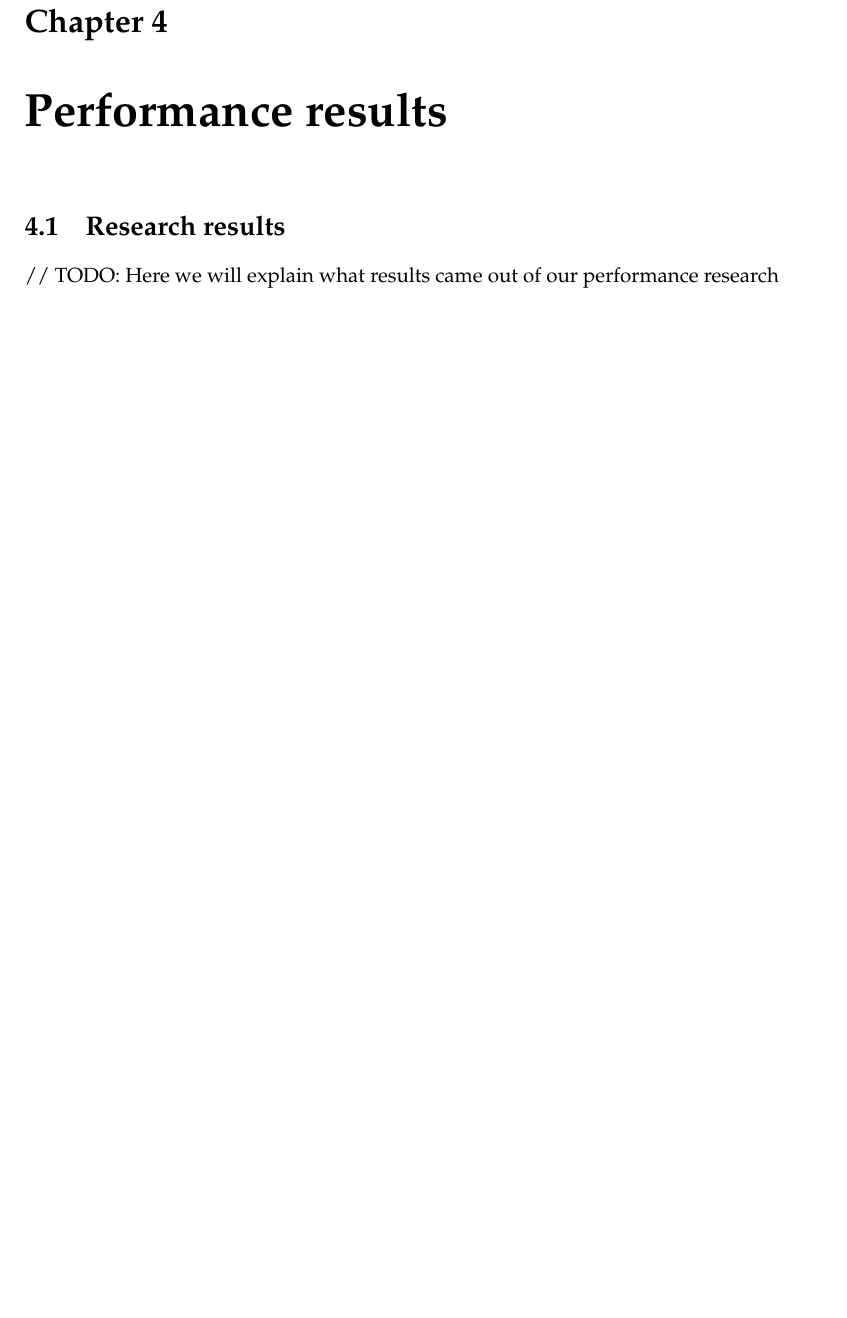
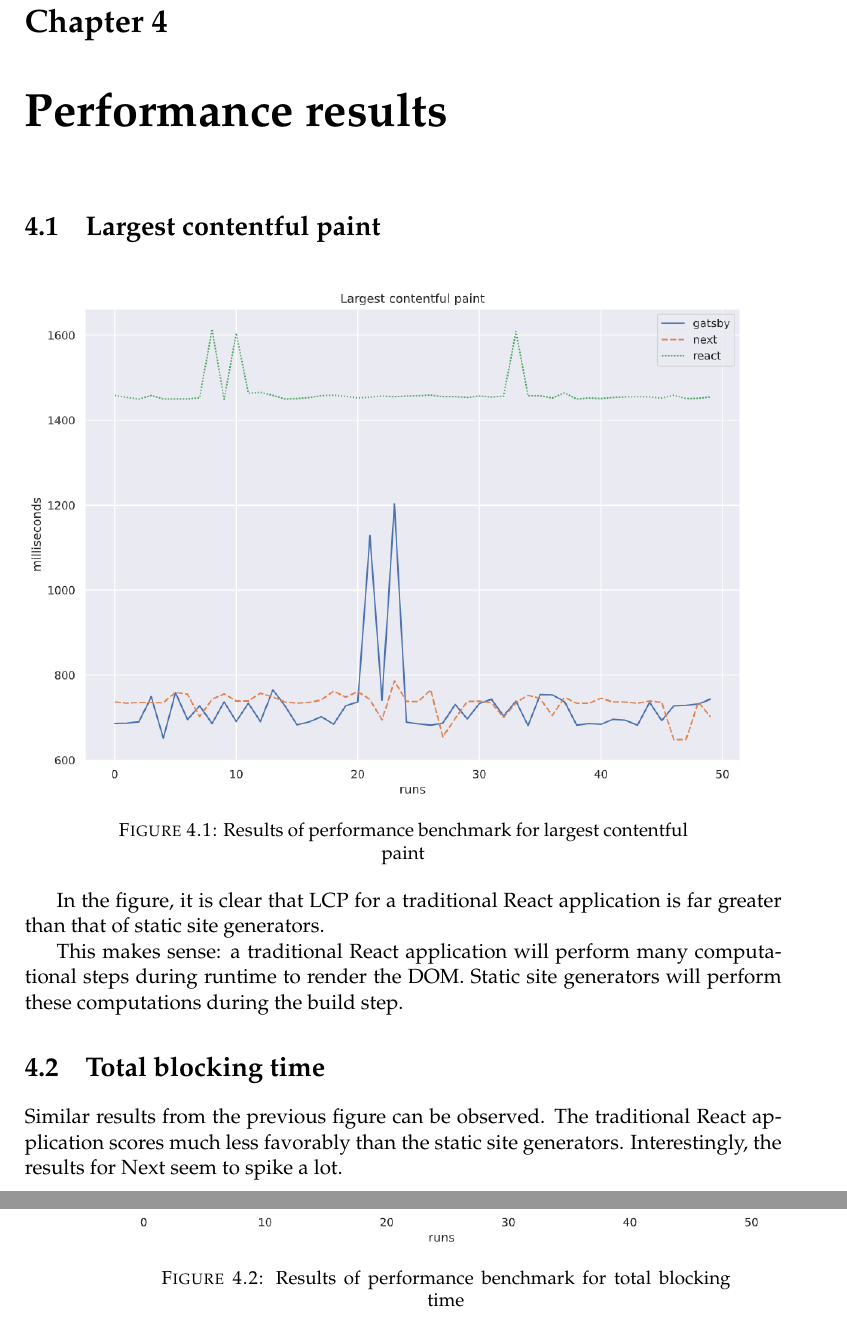
Before and after one commit to niekcandaele/BAP, a LaTeX thesis (thesis/main.tex, which reads thesis/Chapters/Chapter4.tex): part of page 25 of 31 before the commit and two parts of pages 25 and 26 of 31 after it, the two joined at a grey line, cut so that both start at the same text, the shorter picture padded with empty space. Compiled offline with pdfLaTeX.

Commit message:
feat: add initial plot figures + some text

```diff
--- a/thesis/Chapters/Chapter4.tex
+++ b/thesis/Chapters/Chapter4.tex
@@ -1,13 +1,29 @@
-% Chapter Template
-
 \chapter{Performance results} % Main chapter title
 
 \label{Chapter4}
 
-%----------------------------------------------------------------------------------------
-%	SECTION 1
-%----------------------------------------------------------------------------------------
+\section{Largest contentful paint}
 
-\section{Research results}
+\begin{figure}[h!]
+	\includegraphics[scale=0.4]{largest_contentful_paint}
+	\caption{Results of performance benchmark for largest contentful paint}
+	\label{fig:largest_contentful_paint}
+\end{figure}
 
-// TODO: Here we will explain what results came out of our performance research
+In the figure, it is clear that LCP for a traditional React application is far greater than that of static site generators.
+
+This makes sense: a traditional React application will perform many computational steps during runtime to render the DOM.
+Static site generators will perform these computations during the build step.
+
+\section{Total blocking time}
+
+
+\begin{figure}[h!]
+	\includegraphics[scale=0.4]{total_blocking_time}
+	\caption{Results of performance benchmark for total blocking time}
+	\label{fig:total_blocking_time}
+\end{figure}
+
+Similar results from the previous figure can be observed.
+The traditional React application scores much less favorably than the static site generators.
+Interestingly, the results for Next seem to spike a lot.
```
Also changed, not shown: thesis/Chapters/Chapter3.tex (+0 -4 lines), thesis/main.tex (+2 -0 lines), thesis/Figures/largest_contentful_paint.png (added), thesis/Figures/total_blocking_time.png (added).
